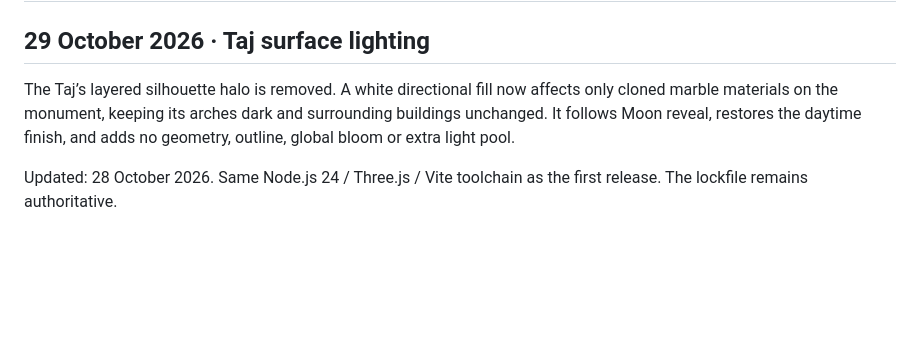
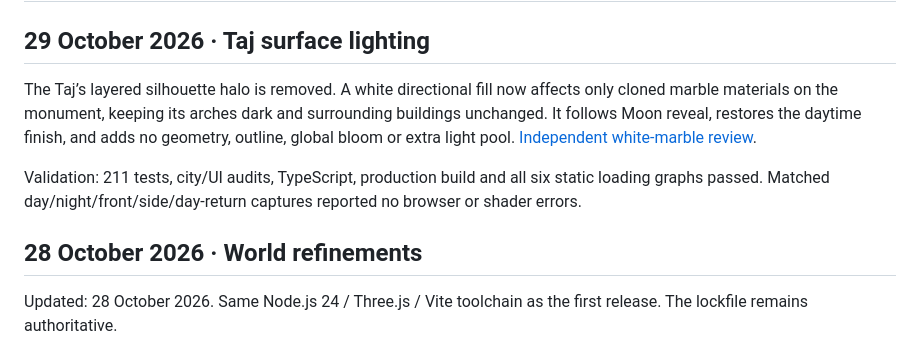
Before and after one commit to hckmstrrahul/rpg-isomaptric, a Markdown page: docs/RELEASE.md, the part around the change. Drawn GitHub-style; blank space fills up the shorter version.

```diff
--- a/docs/RELEASE.md
+++ b/docs/RELEASE.md
@@ -2,7 +2,11 @@
 
 ## 29 October 2026 · Taj surface lighting
 
-The Taj’s layered silhouette halo is removed. A white directional fill now affects only cloned marble materials on the monument, keeping its arches dark and surrounding buildings unchanged. It follows Moon reveal, restores the daytime finish, and adds no geometry, outline, global bloom or extra light pool.
+The Taj’s layered silhouette halo is removed. A white directional fill now affects only cloned marble materials on the monument, keeping its arches dark and surrounding buildings unchanged. It follows Moon reveal, restores the daytime finish, and adds no geometry, outline, global bloom or extra light pool. [Independent white-marble review](taj-white-review.md).
+
+Validation: 211 tests, city/UI audits, TypeScript, production build and all six static loading graphs passed. Matched day/night/front/side/day-return captures reported no browser or shader errors.
+
+## 28 October 2026 · World refinements
 
 
 Updated: 28 October 2026. Same Node.js 24 / Three.js / Vite toolchain as the first release. The lockfile remains authoritative.
```
Also changed, not shown: README.md (+1 -1 lines).
